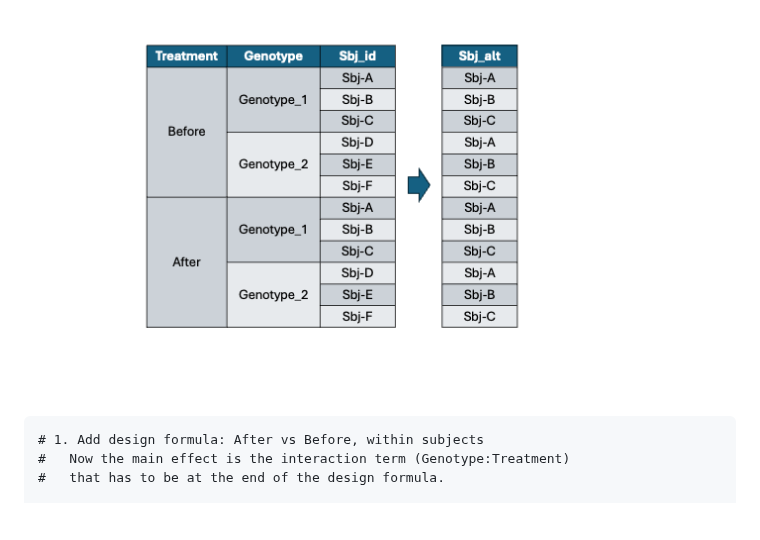
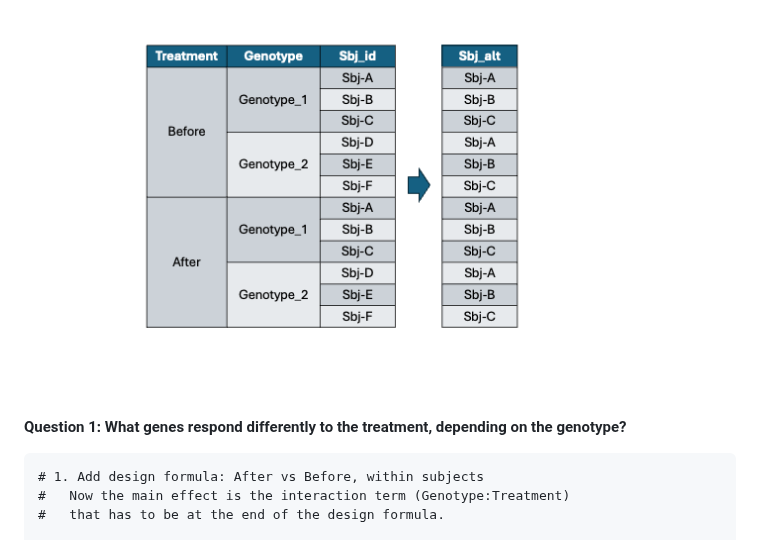
Before and after one commit to TriLab-bioinf/WORKSHOP2024_3, a Markdown page: Guide_2_advanced_DE_analysis_ex1.md, the part around the change. GitHub-like rendering; blank space fills up the shorter version.

````diff
--- a/Guide_2_advanced_DE_analysis_ex1.md
+++ b/Guide_2_advanced_DE_analysis_ex1.md
@@ -171,6 +171,7 @@ Also, note the **nested** experimental design, as depicted in the table below: F
 
 ![Nested design: each level of downstream variable has to be represented within each level of the upstream variable. To fulfill this DESeq requirement, Sbj_id levels have to be transformed into Sbj_alt values.](Figures/Interactions_table.png)
 
+**Question 1: What genes respond differently to the treatment, depending on the genotype?**
 ```{r}
 # 1. Add design formula: After vs Before, within subjects
 #   Now the main effect is the interaction term (Genotype:Treatment)
````
